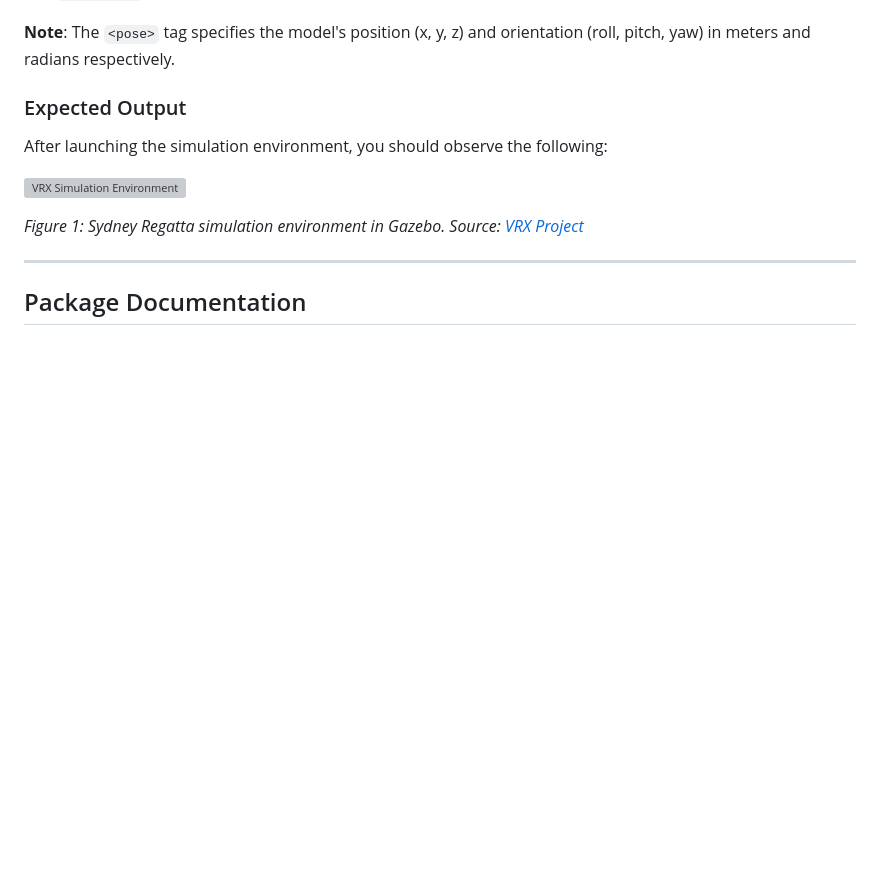
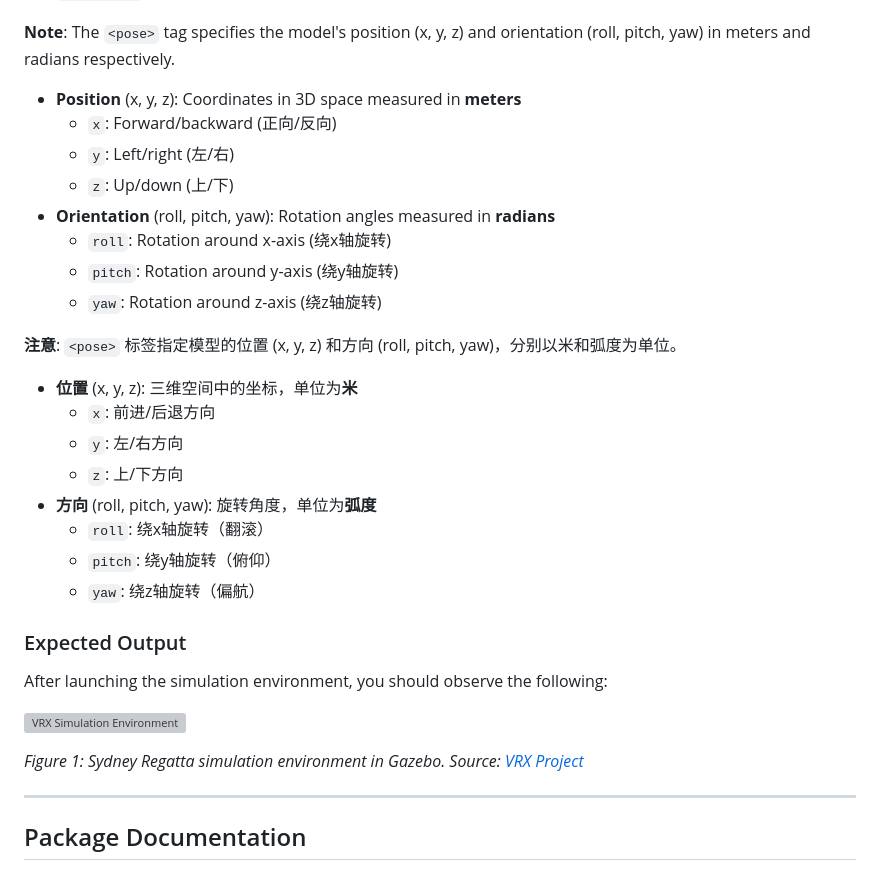
Before and after one commit to Erk732/uvautoboat, a Markdown page: README.md, the part around the change. GitHub-like rendering; blank space fills up the shorter version; grey boxes are pictures that could not be loaded.

Commit message:
docs: enhance README with detailed pose specifications and translations

```diff
--- a/README.md
+++ b/README.md
@@ -287,6 +287,26 @@ To add additional obstacles or objects to your simulation environment, you can d
 - `wooden_peg` - Small marker
 
 **Note**: The `<pose>` tag specifies the model's position (x, y, z) and orientation (roll, pitch, yaw) in meters and radians respectively.
+
+- **Position** (x, y, z): Coordinates in 3D space measured in **meters**
+  - `x`: Forward/backward (正向/反向)
+  - `y`: Left/right (左/右)
+  - `z`: Up/down (上/下)
+- **Orientation** (roll, pitch, yaw): Rotation angles measured in **radians**
+  - `roll`: Rotation around x-axis (绕x轴旋转)
+  - `pitch`: Rotation around y-axis (绕y轴旋转)
+  - `yaw`: Rotation around z-axis (绕z轴旋转)
+
+**注意**: `<pose>` 标签指定模型的位置 (x, y, z) 和方向 (roll, pitch, yaw)，分别以米和弧度为单位。
+
+- **位置** (x, y, z): 三维空间中的坐标，单位为**米**
+  - `x`: 前进/后退方向
+  - `y`: 左/右方向
+  - `z`: 上/下方向
+- **方向** (roll, pitch, yaw): 旋转角度，单位为**弧度**
+  - `roll`: 绕x轴旋转（翻滚）
+  - `pitch`: 绕y轴旋转（俯仰）
+  - `yaw`: 绕z轴旋转（偏航）
 
 ### Expected Output
 
```
